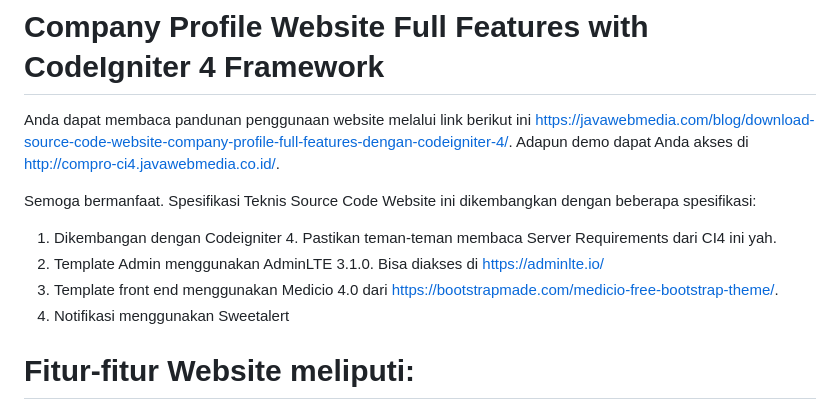
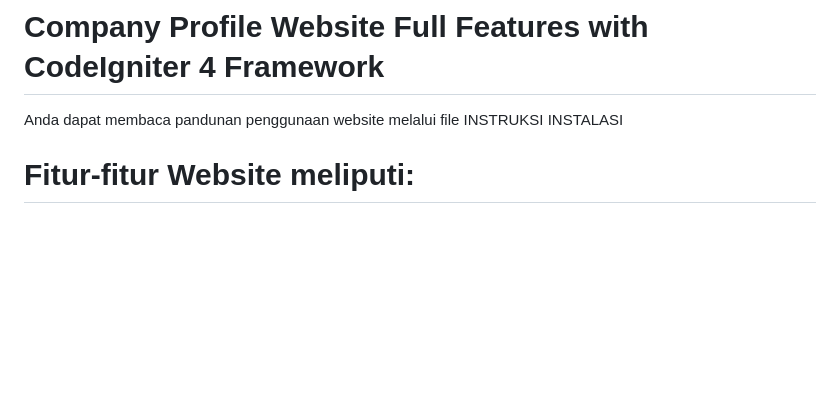
Before and after one commit to mfadlialfikri/websekolahci4, a Markdown page: README.md, the part around the change. Rendered like a GitHub page; blank space fills up the shorter version.

```diff
--- a/README.md
+++ b/README.md
@@ -1,13 +1,5 @@
 # Company Profile Website Full Features with CodeIgniter 4 Framework
-Anda dapat membaca pandunan penggunaan website melalui link berikut ini https://javawebmedia.com/blog/download-source-code-website-company-profile-full-features-dengan-codeigniter-4/. Adapun demo dapat Anda akses di http://compro-ci4.javawebmedia.co.id/.
-
-Semoga bermanfaat.
-Spesifikasi Teknis Source Code
-Website ini dikembangkan dengan beberapa spesifikasi:
-1. Dikembangan dengan Codeigniter 4. Pastikan teman-teman membaca Server Requirements dari CI4 ini yah.
-2. Template Admin menggunakan AdminLTE 3.1.0. Bisa diakses di https://adminlte.io/
-3. Template front end menggunakan Medicio 4.0 dari https://bootstrapmade.com/medicio-free-bootstrap-theme/.
-4. Notifikasi menggunakan Sweetalert
+Anda dapat membaca pandunan penggunaan website melalui file INSTRUKSI INSTALASI
 
 # Fitur-fitur Website meliputi:
 
```
